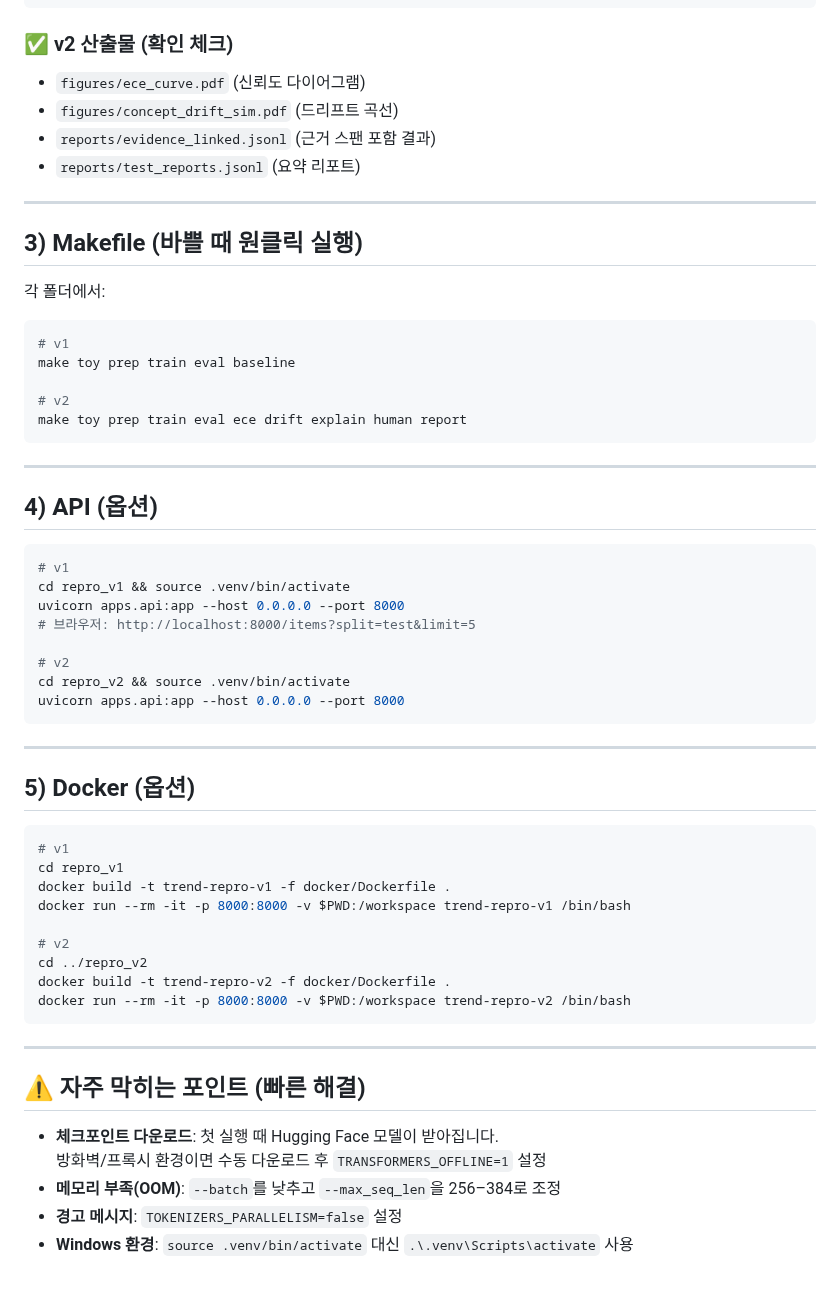
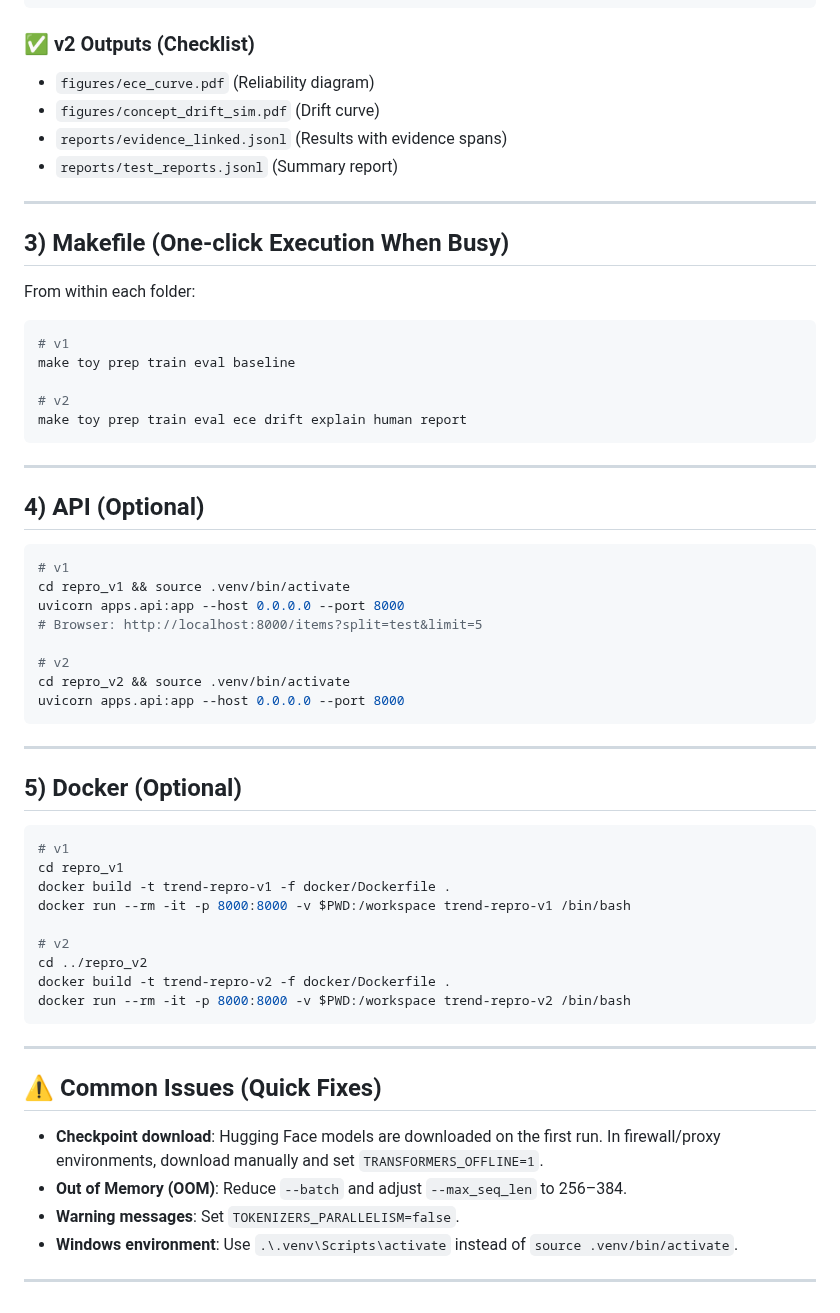
Before and after one commit to leemgs/lexsense, a Markdown page: README.md, the part around one of its changes. Drawn GitHub-style.

````diff
--- a/README.md
+++ b/README.md
@@ -82,17 +85,18 @@ python tasks/human_loop.py --model_dir models/all_distilbert-base-uncased   --sp
 python tasks/report_gen.py --input data/processed/test.jsonl   --out reports/test_reports.jsonl --summarizer t5-small
 ```
 
-### ✅ v2 산출물 (확인 체크)
-- `figures/ece_curve.pdf` (신뢰도 다이어그램)
-- `figures/concept_drift_sim.pdf` (드리프트 곡선)
-- `reports/evidence_linked.jsonl` (근거 스팬 포함 결과)
-- `reports/test_reports.jsonl` (요약 리포트)
+### ✅ v2 Outputs (Checklist)
+
+* `figures/ece_curve.pdf` (Reliability diagram)
+* `figures/concept_drift_sim.pdf` (Drift curve)
+* `reports/evidence_linked.jsonl` (Results with evidence spans)
+* `reports/test_reports.jsonl` (Summary report)
 
 ---
 
-## 3) Makefile (바쁠 때 원클릭 실행)
+## 3) Makefile (One-click Execution When Busy)
 
-각 폴더에서:
+From within each folder:
 
 ```bash
 # v1
@@ -104,13 +108,13 @@ make toy prep train eval ece drift explain human report
 
 ---
 
-## 4) API (옵션)
+## 4) API (Optional)
 
 ```bash
 # v1
 cd repro_v1 && source .venv/bin/activate
 uvicorn apps.api:app --host 0.0.0.0 --port 8000
-# 브라우저: http://localhost:8000/items?split=test&limit=5
+# Browser: http://localhost:8000/items?split=test&limit=5
 
 # v2
 cd repro_v2 && source .venv/bin/activate
@@ -119,7 +123,7 @@ uvicorn apps.api:app --host 0.0.0.0 --port 8000
 
 ---
 
-## 5) Docker (옵션)
+## 5) Docker (Optional)
 
 ```bash
 # v1
@@ -135,10 +139,12 @@ docker run --rm -it -p 8000:8000 -v $PWD:/workspace trend-repro-v2 /bin/bash
 
 ---
 
-## ⚠️ 자주 막히는 포인트 (빠른 해결)
+## ⚠️ Common Issues (Quick Fixes)
 
-- **체크포인트 다운로드**: 첫 실행 때 Hugging Face 모델이 받아집니다.
-  방화벽/프록시 환경이면 수동 다운로드 후 `TRANSFORMERS_OFFLINE=1` 설정
-- **메모리 부족(OOM)**: `--batch`를 낮추고 `--max_seq_len`을 256–384로 조정
-- **경고 메시지**: `TOKENIZERS_PARALLELISM=false` 설정
-- **Windows 환경**: `source .venv/bin/activate` 대신 `.\.venv\Scripts\activate` 사용
+* **Checkpoint download**: Hugging Face models are downloaded on the first run.
+  In firewall/proxy environments, download manually and set `TRANSFORMERS_OFFLINE=1`.
+* **Out of Memory (OOM)**: Reduce `--batch` and adjust `--max_seq_len` to 256–384.
+* **Warning messages**: Set `TOKENIZERS_PARALLELISM=false`.
+* **Windows environment**: Use `.\.venv\Scripts\activate` instead of `source .venv/bin/activate`.
+
+---
````
Also changed, not shown: other parts of README.md (+25 -22 lines).
